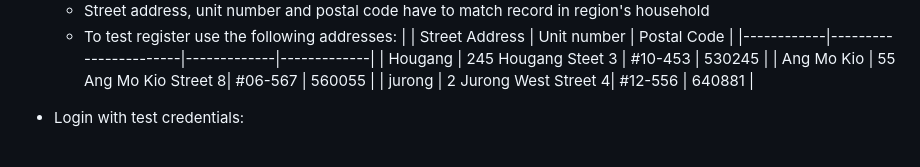
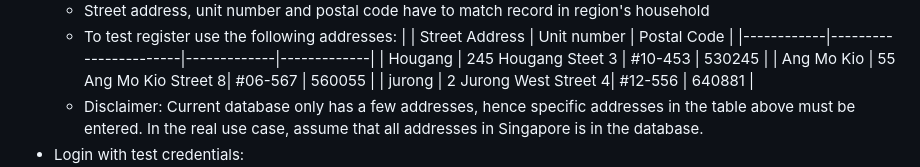
Before and after one commit to singthaitan/3004Cloud, a Markdown page: README.md, the part around the change. GitHub-like rendering; blank space fills up the shorter version.

````diff
--- a/README.md
+++ b/README.md
@@ -22,7 +22,7 @@
       | Hougang    | 245 Hougang Steet 3   |   #10-453   |    530245   |
       | Ang Mo Kio | 55 Ang Mo Kio Street 8|   #06-567   |    560055   |
       | jurong     | 2 Jurong West Street 4|   #12-556   |    640881   |
-
+    - Disclaimer: Current database only has a few addresses, hence specific addresses in the table above must be entered. In         the real use case, assume that all addresses in Singapore is in the database.
 - Login with test credentials:
     - Ang Mo Kio: ```user: amk_user@gmail.com | password: PassAMK1```
     - Hougang: ```user: hougang_user@gmail.com | password: PassHougang1```
````
